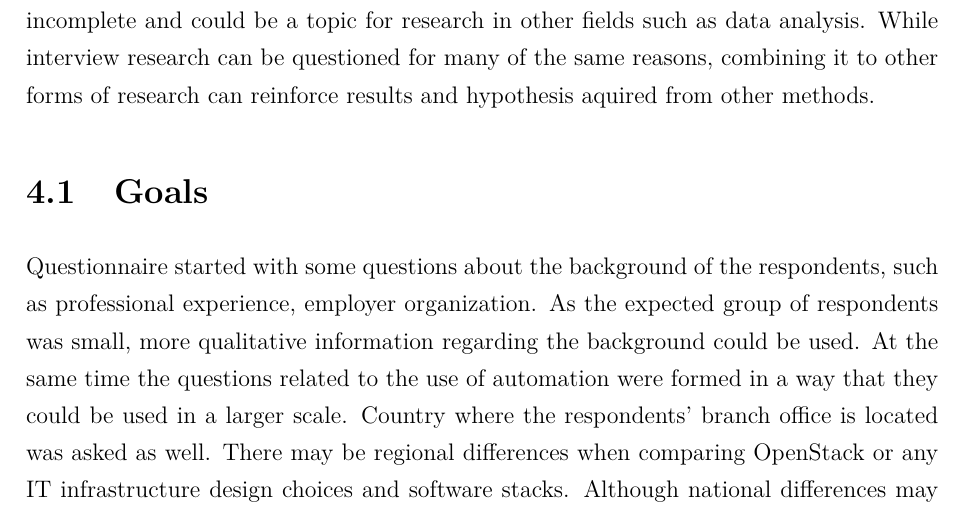
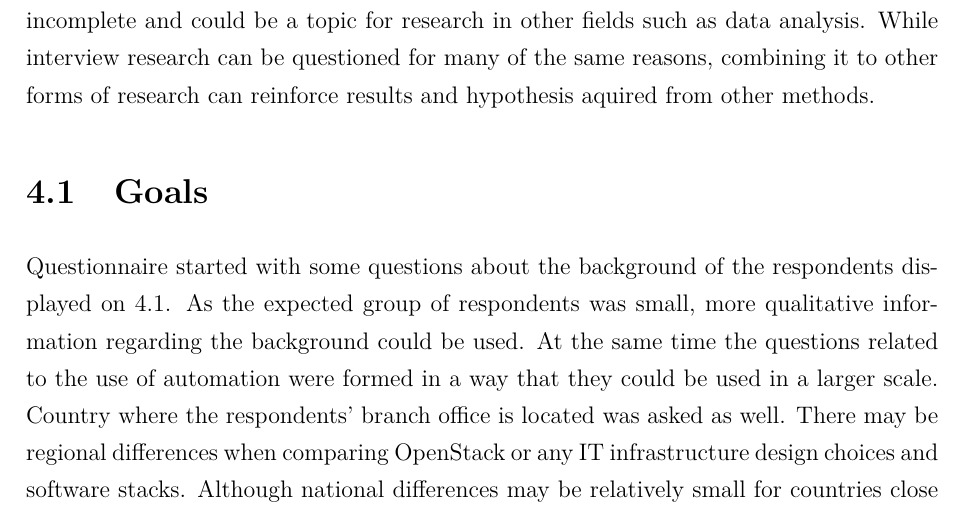
Before and after one commit to AnteronGitHub/thesis-paper, a LaTeX thesis (HY-CS-main.tex, which reads msc_english_contents.tex): part of page 35 of 75, cut so that both start at the same text. Compiled offline with pdfLaTeX; a LaTeX package or settings file that is missing is left out.

Commit message:
Update quetionnaire background figure label and reference it in the paper

```diff
--- a/msc_english_contents.tex
+++ b/msc_english_contents.tex
@@ -1202,11 +1202,11 @@ methods.
   \end{enumerate}
 \end{enumerate}
 \caption{Questions about the background of the respondent}
-\label{fig:questionnaire-tool-details}
+\label{fig:questionnaire-background}
 \end{figure}
 
 Questionnaire started with some questions about the background of the
-respondents, such as professional experience, employer organization. As the
+respondents displayed on \ref{fig:questionnaire-background}. As the
 expected group of respondents was small, more qualitative information regarding
 the background could be used. At the same time the questions related to the use
 of automation were formed in a way that they could be used in a larger scale.
```
